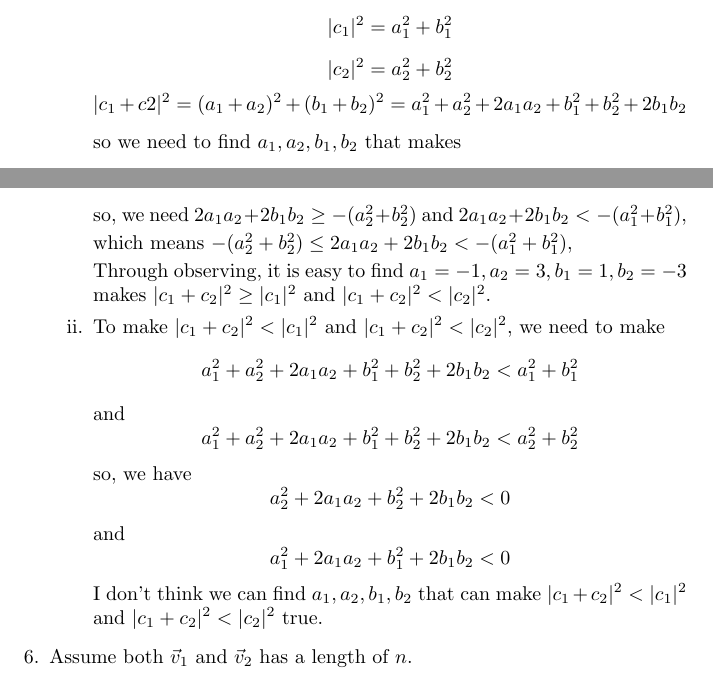
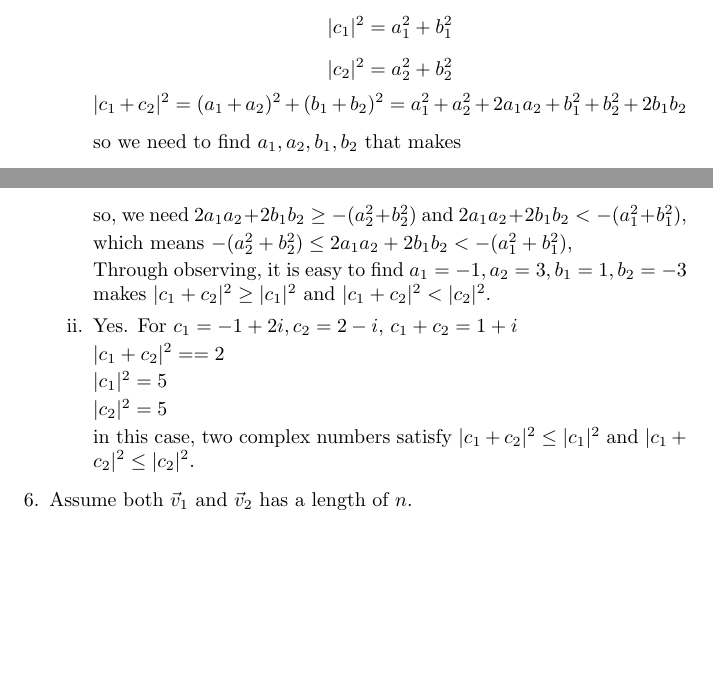
Before and after one commit to NoW0NDER/Quantum-Computing, a LaTeX problem sheet (Assignment 1/A1.tex): two parts of pages 2 and 3 of 12, joined at a grey line, cut so that both start at the same text, the shorter picture padded with empty space. Compiled offline with pdfLaTeX.

Commit message:
2nd edition

```diff
--- a/Assignment 1/A1.tex
+++ b/Assignment 1/A1.tex
@@ -88,7 +88,7 @@
               \item[i.] For complex number $c_1=a_1+b_1i$ and $c_2=a_2+b_2i$, we have
                     \[|c_1|^2=a_1^2+b_1^2\]
                     \[|c_2|^2=a_2^2+b_2^2\]
-                    \[|c_1+c2|^2=(a_1+a_2)^2+(b_1+b_2)^2
+                    \[|c_1+c_2|^2=(a_1+a_2)^2+(b_1+b_2)^2
                         \\=a_1^2+a_2^2+2a_1a_2+b_1^2+b_2^2+2b_1b_2\]
 
                     so we need to find $a_1,a_2,b_1,b_2$ that makes
@@ -105,16 +105,16 @@
 
                     Through observing, it is easy to find $a_1=-1,a_2=3,b_1=1,b_2=-3$ makes $|c_1+c_2|^2\geq |c_1|^2$ and $|c_1+c_2|^2< |c_2|^2$.
 
-              \item[ii.] To make $|c_1+c_2|^2< |c_1|^2$ and $|c_1+c_2|^2< |c_2|^2$,
-                    we need to make
-                    \[a_1^2+a_2^2+2a_1a_2+b_1^2+b_2^2+2b_1b_2< a_1^2+b_1^2\]
-                    and
-                    \[a_1^2+a_2^2+2a_1a_2+b_1^2+b_2^2+2b_1b_2< a_2^2+b_2^2\]
-                    so, we have
-                    \[a_2^2+2a_1a_2+b_2^2+2b_1b_2< 0\]
-                    and
-                    \[a_1^2+2a_1a_2+b_1^2+2b_1b_2< 0\]
-                    I don't think we can find $a_1,a_2,b_1,b_2$ that can make $|c_1+c_2|^2< |c_1|^2$ and $|c_1+c_2|^2< |c_2|^2$ true.
+              \item[ii.]
+                    Yes. For $c_1=-1+2i,c_2=2-i$, $c_1+c_2=1+i$
+
+                    $|c_1+c_2|^2==2$
+
+                    $|c_1|^2=5$
+
+                    $|c_2|^2=5$
+
+                    in this case, two complex numbers satisfy $|c_1 + c_2|^2\leq|c_1|^2$ and $|c_1 + c_2|^2\leq|c_2|^2$.
 
           \end{enumerate}
     \item Assume both $\vec{v}_1$ and $\vec{v}_2$ has a length of $n$.
```
Also changed, not shown: Assignment 1/A1.pdf, 2 other files.
